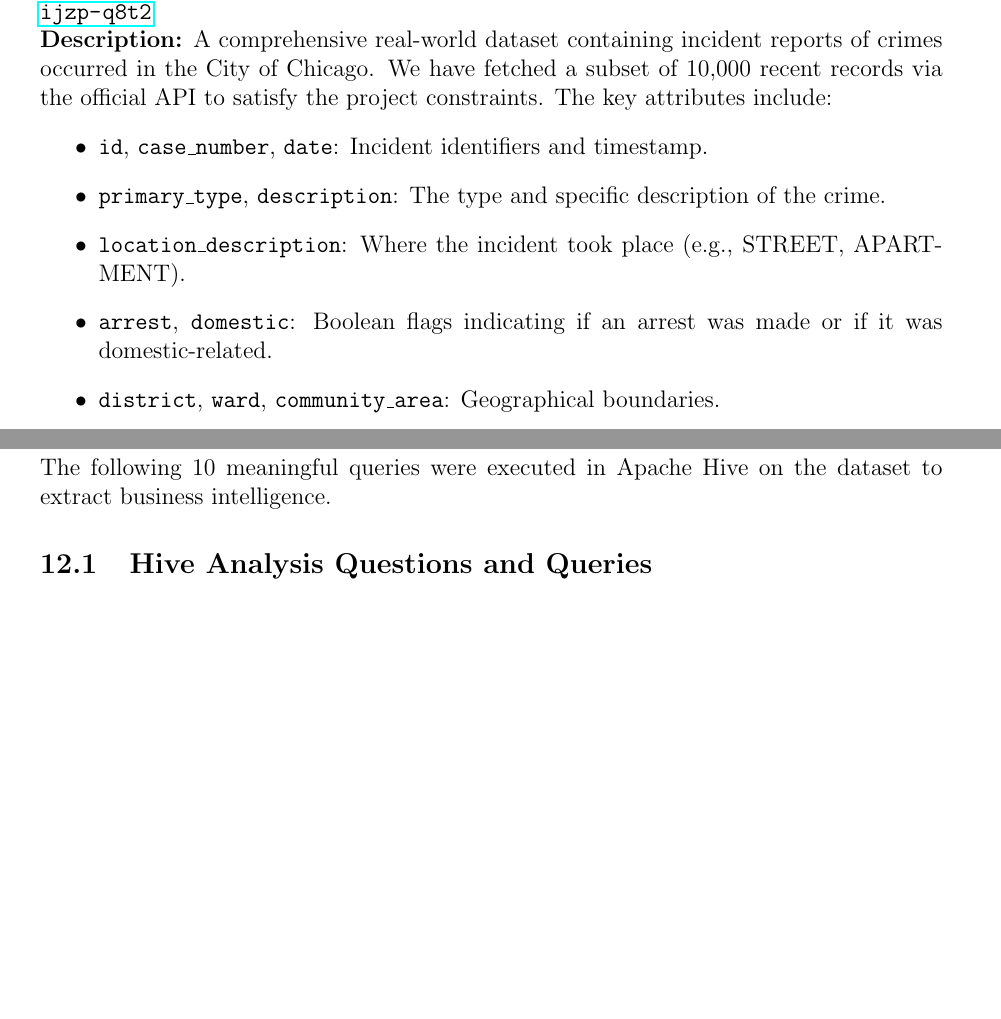
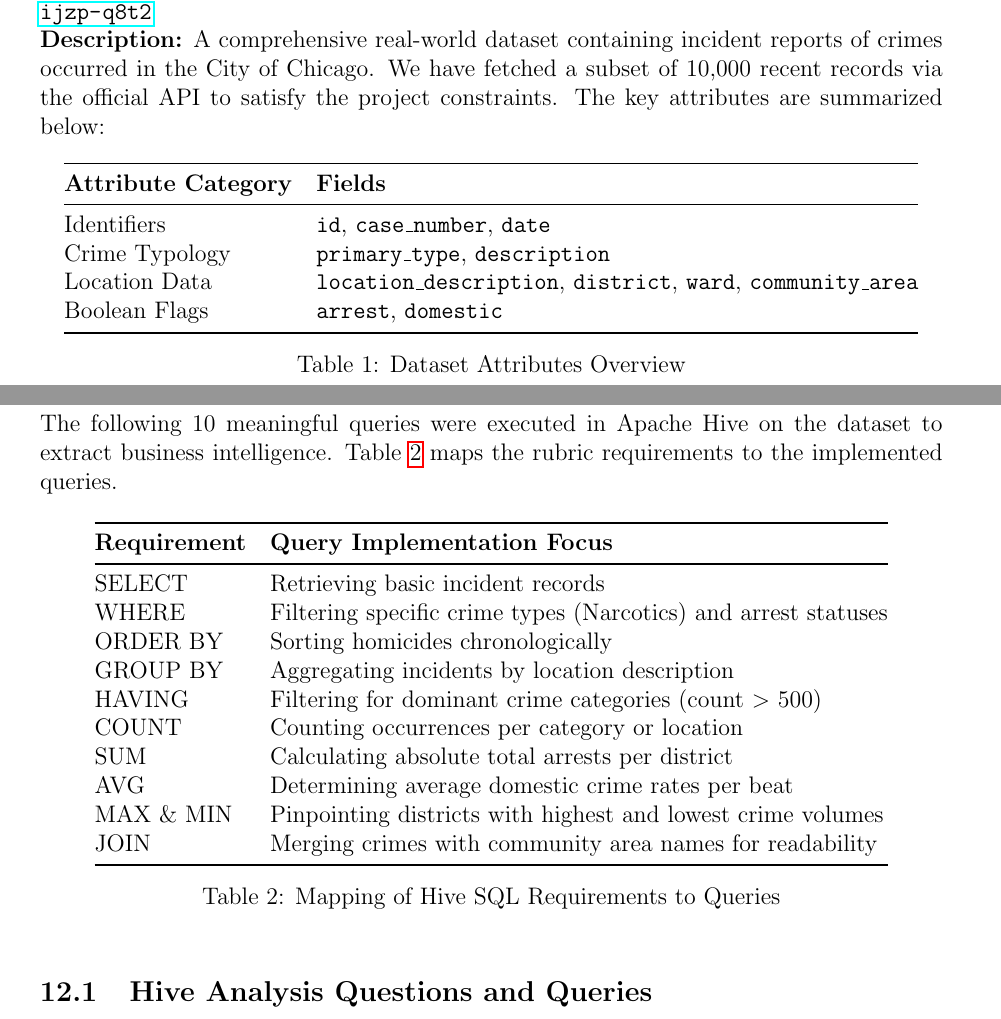
Before and after one commit to aksharsakhi/Big-Data-Analytics-of-Crime-Patterns, a LaTeX document (presentation/report.tex): two parts of pages 2 and 6 of 7, joined at a grey line, cut so that both start at the same text, the shorter picture padded with empty space. Compiled offline with pdfLaTeX.

Commit message:
Improve report formatting with professional tables

```diff
--- a/presentation/report.tex
+++ b/presentation/report.tex
@@ -6,6 +6,7 @@
 \usepackage{hyperref}
 \usepackage{listings}
 \usepackage{xcolor}
+\usepackage{booktabs}
 
 % Custom Colors for code listing
 \definecolor{codegreen}{rgb}{0,0.6,0}
@@ -57,14 +58,20 @@ The motivation for this project stems from the critical need for data-driven dec
 \section{Dataset}
 \textbf{Name:} Chicago Crimes (2001 to Present)\\
 \textbf{Source:} \url{https://data.cityofchicago.org/Public-Safety/Crimes-2001-to-Present/ijzp-q8t2}\\
-\textbf{Description:} A comprehensive real-world dataset containing incident reports of crimes occurred in the City of Chicago. We have fetched a subset of 10,000 recent records via the official API to satisfy the project constraints. The key attributes include:
-\begin{itemize}
-    \item \texttt{id}, \texttt{case\_number}, \texttt{date}: Incident identifiers and timestamp.
-    \item \texttt{primary\_type}, \texttt{description}: The type and specific description of the crime.
-    \item \texttt{location\_description}: Where the incident took place (e.g., STREET, APARTMENT).
-    \item \texttt{arrest}, \texttt{domestic}: Boolean flags indicating if an arrest was made or if it was domestic-related.
-    \item \texttt{district}, \texttt{ward}, \texttt{community\_area}: Geographical boundaries.
-\end{itemize}
+\textbf{Description:} A comprehensive real-world dataset containing incident reports of crimes occurred in the City of Chicago. We have fetched a subset of 10,000 recent records via the official API to satisfy the project constraints. The key attributes are summarized below:
+
+\begin{table}[h]
+    \centering
+    \begin{tabular}{@{}ll@{}}
+        \toprule
+        \textbf{Attribute Category} & \textbf{Fields} \\ \midrule
+        Identifiers & \texttt{id}, \texttt{case\_number}, \texttt{date} \\
+        Crime Typology & \texttt{primary\_type}, \texttt{description} \\
+        Location Data & \texttt{location\_description}, \texttt{district}, \texttt{ward}, \texttt{community\_area} \\
+        Boolean Flags & \texttt{arrest}, \texttt{domestic} \\ \bottomrule
+    \end{tabular}
+    \caption{Dataset Attributes Overview}
+\end{table}
 
 \section{Architecture}
 The project follows a standard Big Data processing pipeline:
@@ -179,7 +186,27 @@ The Reducer receives the intermediate key (\texttt{primary\_type}) and an iterab
 
 \newpage
 \section{Hive Analysis}
-The following 10 meaningful queries were executed in Apache Hive on the dataset to extract business intelligence.
+The following 10 meaningful queries were executed in Apache Hive on the dataset to extract business intelligence. Table \ref{tab:hive_reqs} maps the rubric requirements to the implemented queries.
+
+\begin{table}[h]
+    \centering
+    \begin{tabular}{@{}ll@{}}
+        \toprule
+        \textbf{Requirement} & \textbf{Query Implementation Focus} \\ \midrule
+        SELECT & Retrieving basic incident records \\
+        WHERE & Filtering specific crime types (Narcotics) and arrest statuses \\
+        ORDER BY & Sorting homicides chronologically \\
+        GROUP BY & Aggregating incidents by location description \\
+        HAVING & Filtering for dominant crime categories (count $>$ 500) \\
+        COUNT & Counting occurrences per category or location \\
+        SUM & Calculating absolute total arrests per district \\
+        AVG & Determining average domestic crime rates per beat \\
+        MAX \& MIN & Pinpointing districts with highest and lowest crime volumes \\
+        JOIN & Merging crimes with community area names for readability \\ \bottomrule
+    \end{tabular}
+    \caption{Mapping of Hive SQL Requirements to Queries}
+    \label{tab:hive_reqs}
+\end{table}
 
 \subsection{Hive Analysis Questions and Queries}
 
```
Also changed, not shown: presentation/report.pdf.
